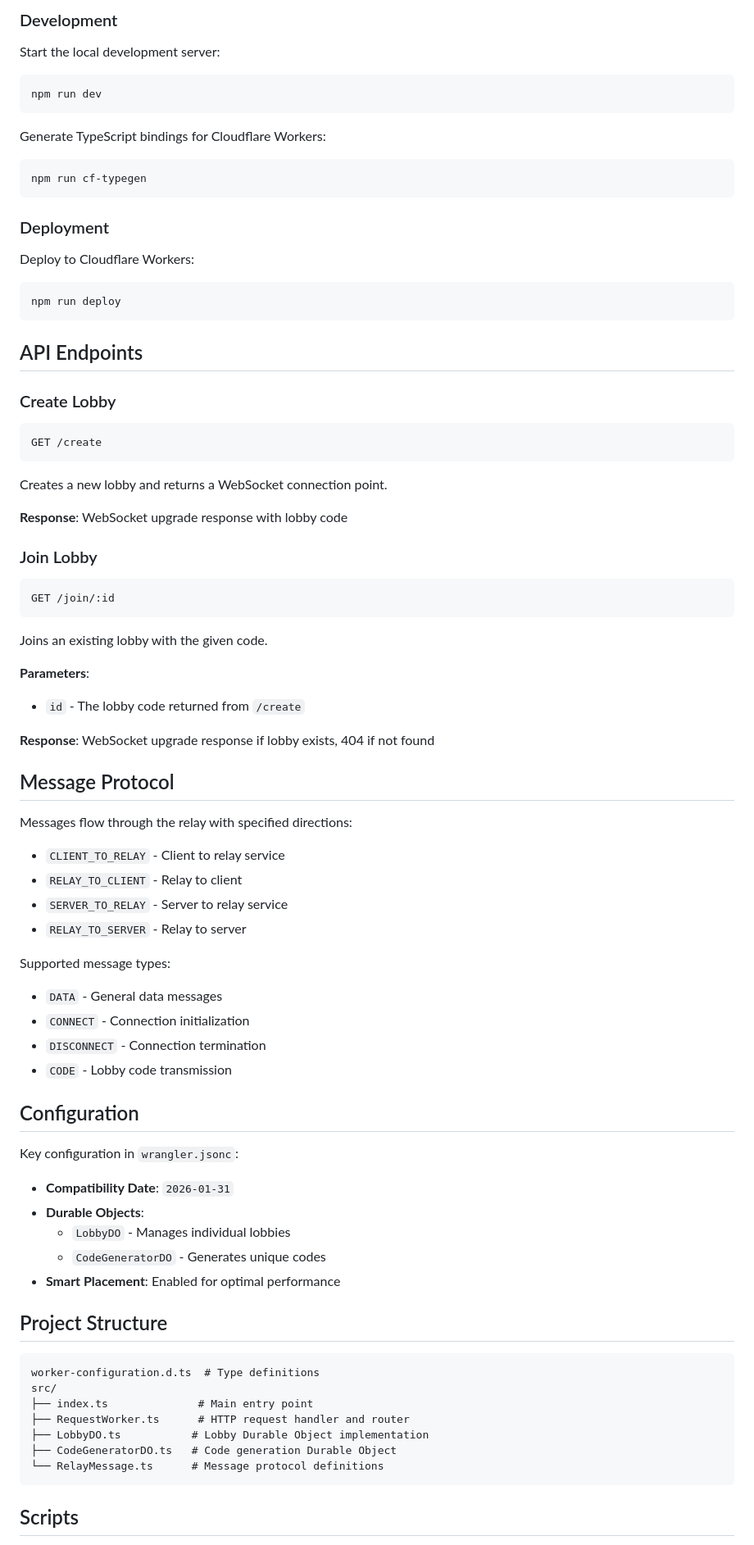
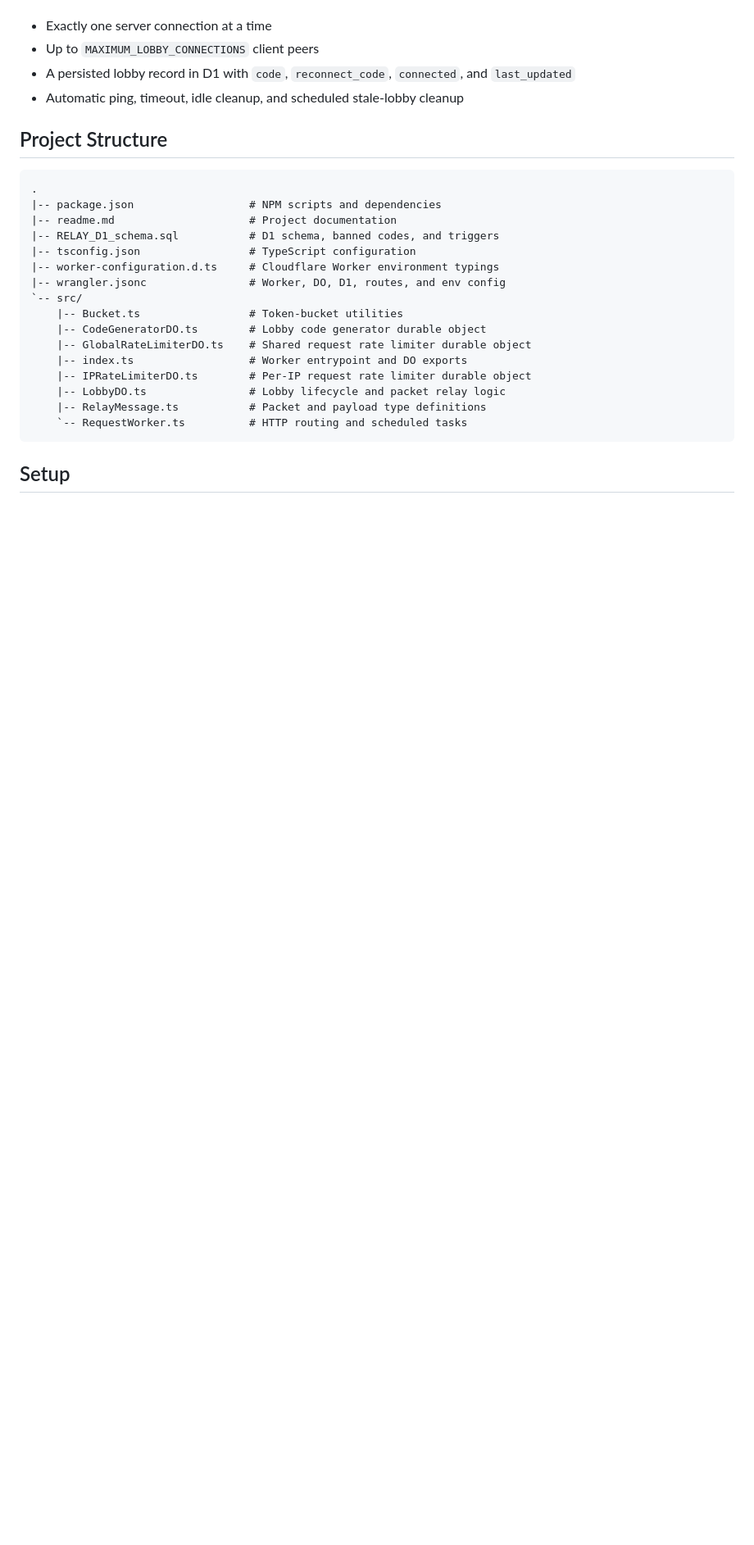
Before and after one commit to mantisgaming/cloudflare-relay-server, a Markdown page: readme.md, the part around one of its changes. Shown at 82% size. Drawn GitHub-style; blank space fills up the shorter version.

````diff
--- a/readme.md
+++ b/readme.md
@@ -61,77 +37,28 @@ Defines the message protocol with:
-### Development
-
-Start the local development server:
-```bash
-npm run dev
-```
-
-Generate TypeScript bindings for Cloudflare Workers:
-```bash
-npm run cf-typegen
-```
-
-### Deployment
-
-Deploy to Cloudflare Workers:
-```bash
-npm run deploy
-```
-
-## API Endpoints
-
-### Create Lobby
-```
-GET /create
-```
-Creates a new lobby and returns a WebSocket connection point.
-
-**Response**: WebSocket upgrade response with lobby code
-
-### Join Lobby
-```
-GET /join/:id
-```
-Joins an existing lobby with the given code.
-
-**Parameters**:
-- `id` - The lobby code returned from `/create`
-
-**Response**: WebSocket upgrade response if lobby exists, 404 if not found
-
-## Message Protocol
-
-Messages flow through the relay with specified directions:
-- `CLIENT_TO_RELAY` - Client to relay service
-- `RELAY_TO_CLIENT` - Relay to client
-- `SERVER_TO_RELAY` - Server to relay service
-- `RELAY_TO_SERVER` - Relay to server
-
-Supported message types:
-- `DATA` - General data messages
-- `CONNECT` - Connection initialization
-- `DISCONNECT` - Connection termination
-- `CODE` - Lobby code transmission
-
-## Configuration
-
-Key configuration in `wrangler.jsonc`:
-- **Compatibility Date**: `2026-01-31`
-- **Durable Objects**:
-  - `LobbyDO` - Manages individual lobbies
-  - `CodeGeneratorDO` - Generates unique codes
-- **Smart Placement**: Enabled for optimal performance
+- Exactly one server connection at a time
+- Up to `MAXIMUM_LOBBY_CONNECTIONS` client peers
+- A persisted lobby record in D1 with `code`, `reconnect_code`, `connected`, and `last_updated`
+- Automatic ping, timeout, idle cleanup, and scheduled stale-lobby cleanup
 
 ## Project Structure
 
-```
-worker-configuration.d.ts  # Type definitions
-src/
-├── index.ts              # Main entry point
-├── RequestWorker.ts      # HTTP request handler and router
-├── LobbyDO.ts           # Lobby Durable Object implementation
-├── CodeGeneratorDO.ts   # Code generation Durable Object
-└── RelayMessage.ts      # Message protocol definitions
+```text
+.
+|-- package.json                  # NPM scripts and dependencies
+|-- readme.md                     # Project documentation
+|-- RELAY_D1_schema.sql           # D1 schema, banned codes, and triggers
+|-- tsconfig.json                 # TypeScript configuration
+|-- worker-configuration.d.ts     # Cloudflare Worker environment typings
+|-- wrangler.jsonc                # Worker, DO, D1, routes, and env config
+`-- src/
+    |-- Bucket.ts                 # Token-bucket utilities
+    |-- CodeGeneratorDO.ts        # Lobby code generator durable object
+    |-- GlobalRateLimiterDO.ts    # Shared request rate limiter durable object
+    |-- index.ts                  # Worker entrypoint and DO exports
+    |-- IPRateLimiterDO.ts        # Per-IP request rate limiter durable object
+    |-- LobbyDO.ts                # Lobby lifecycle and packet relay logic
+    |-- RelayMessage.ts           # Packet and payload type definitions
+    `-- RequestWorker.ts          # HTTP routing and scheduled tasks
 ```
 
-## Scripts
+## Setup
 
````
Also changed, not shown: other parts of readme.md (+227 -54 lines).
